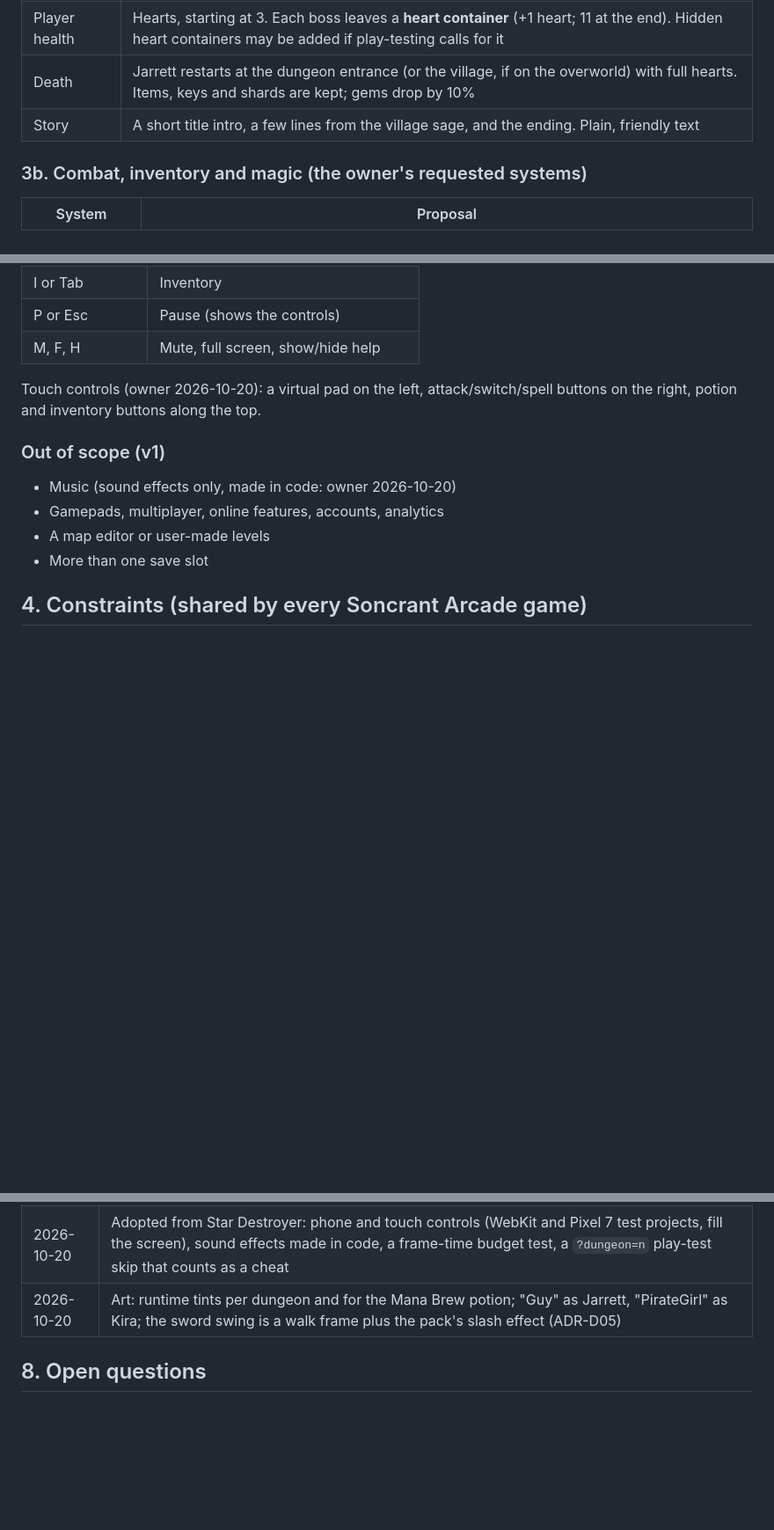
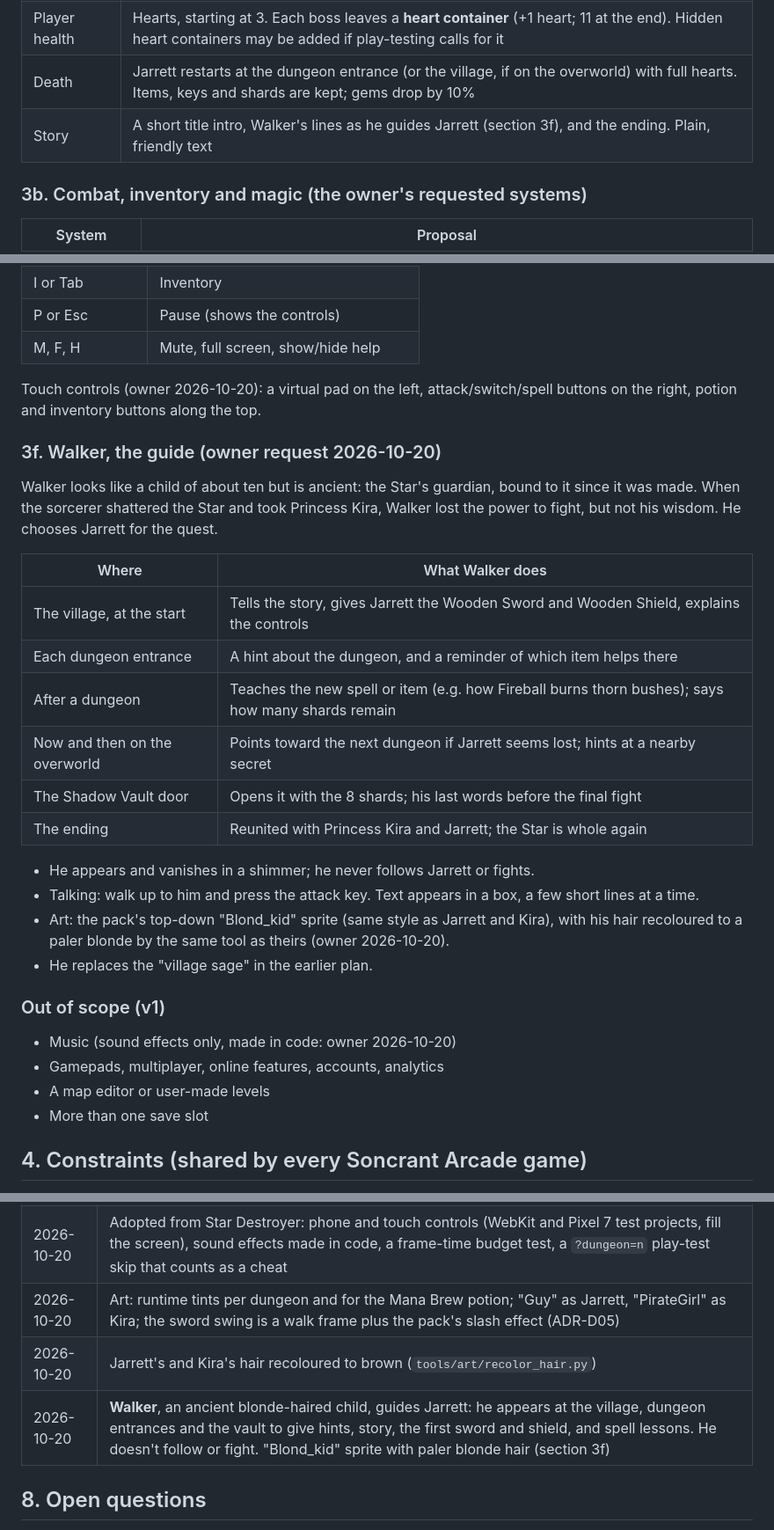
Before and after one commit to soncsec/dungeon-delve, a Markdown page: PROJECT.md, 3 parts joined by grey strips. Shown at 88% size. Drawn GitHub-style; blank space fills up the shorter version.

Commit message:
Write Walker into the story
Owner request: Walker, an ancient blonde-haired child, guides Jarrett.
He appears at the village, dungeon entrances and the vault with hints,
story, the first sword and shield, and spell lessons; he doesn't follow
or fight. PROJECT.md section 3f; roadmap tasks M3.8, M5.5, M6.5, M7.1,
M7.3. Also records the brown-hair decision.

Co-Authored-By: Claude Opus 5.5 <noreply@anthropic.com>
Claude-Session: https://claude.ai/code/session_01GDGSAdVJxJpsed7AbNdgAQ

```diff
--- a/PROJECT.md
+++ b/PROJECT.md
@@ -28,7 +30,7 @@ It is aimed at young teens (cartoon fantasy, no blood, enemies vanish in a puff
 | Finale | The **Shadow Vault**, opened by all 8 shards: a short final dungeon, the final boss, Princess Kira's rescue, and an ending screen with the play time |
 | Player health | Hearts, starting at 3. Each boss leaves a **heart container** (+1 heart; 11 at the end). Hidden heart containers may be added if play-testing calls for it |
 | Death | Jarrett restarts at the dungeon entrance (or the village, if on the overworld) with full hearts. Items, keys and shards are kept; gems drop by 10% |
-| Story | A short title intro, a few lines from the village sage, and the ending. Plain, friendly text |
+| Story | A short title intro, Walker's lines as he guides Jarrett (section 3f), and the ending. Plain, friendly text |
 
 ### 3b. Combat, inventory and magic (the owner's requested systems)
 
@@ -80,6 +82,24 @@ Around 12–15 types, each with its own movement and attack, introduced a few at
 
 Touch controls (owner 2026-10-20): a virtual pad on the left, attack/switch/spell buttons on the right, potion and inventory buttons along the top.
 
+### 3f. Walker, the guide (owner request 2026-10-20)
+
+Walker looks like a child of about ten but is ancient: the Star's guardian, bound to it since it was made. When the sorcerer shattered the Star and took Princess Kira, Walker lost the power to fight, but not his wisdom. He chooses Jarrett for the quest.
+
+| Where | What Walker does |
+|---|---|
+| The village, at the start | Tells the story, gives Jarrett the Wooden Sword and Wooden Shield, explains the controls |
+| Each dungeon entrance | A hint about the dungeon, and a reminder of which item helps there |
+| After a dungeon | Teaches the new spell or item (e.g. how Fireball burns thorn bushes); says how many shards remain |
+| Now and then on the overworld | Points toward the next dungeon if Jarrett seems lost; hints at a nearby secret |
+| The Shadow Vault door | Opens it with the 8 shards; his last words before the final fight |
+| The ending | Reunited with Princess Kira and Jarrett; the Star is whole again |
+
+- He appears and vanishes in a shimmer; he never follows Jarrett or fights.
+- Talking: walk up to him and press the attack key. Text appears in a box, a few short lines at a time.
+- Art: the pack's top-down "Blond_kid" sprite (same style as Jarrett and Kira), with his hair recoloured to a paler blonde by the same tool as theirs (owner 2026-10-20).
+- He replaces the "village sage" in the earlier plan.
+
 ### Out of scope (v1)
 
 - Music (sound effects only, made in code: owner 2026-10-20)
@@ -118,6 +138,8 @@ Touch controls (owner 2026-10-20): a virtual pad on the left, attack/switch/spel
 | 2026-10-20 | Progress is saved in localStorage: one auto-save holding only game progress, validated on load (ADR-D04) |
 | 2026-10-20 | Adopted from Star Destroyer: phone and touch controls (WebKit and Pixel 7 test projects, fill the screen), sound effects made in code, a frame-time budget test, a `?dungeon=n` play-test skip that counts as a cheat |
 | 2026-10-20 | Art: runtime tints per dungeon and for the Mana Brew potion; "Guy" as Jarrett, "PirateGirl" as Kira; the sword swing is a walk frame plus the pack's slash effect (ADR-D05) |
+| 2026-10-20 | Jarrett's and Kira's hair recoloured to brown (`tools/art/recolor_hair.py`) |
+| 2026-10-20 | **Walker**, an ancient blonde-haired child, guides Jarrett: he appears at the village, dungeon entrances and the vault to give hints, story, the first sword and shield, and spell lessons. He doesn't follow or fight. "Blond_kid" sprite with paler blonde hair (section 3f) |
 
 ## 8. Open questions
 
```
Also changed, not shown: other parts of PROJECT.md (+2 -0 lines), ROADMAP.md (+6 -3 lines).
